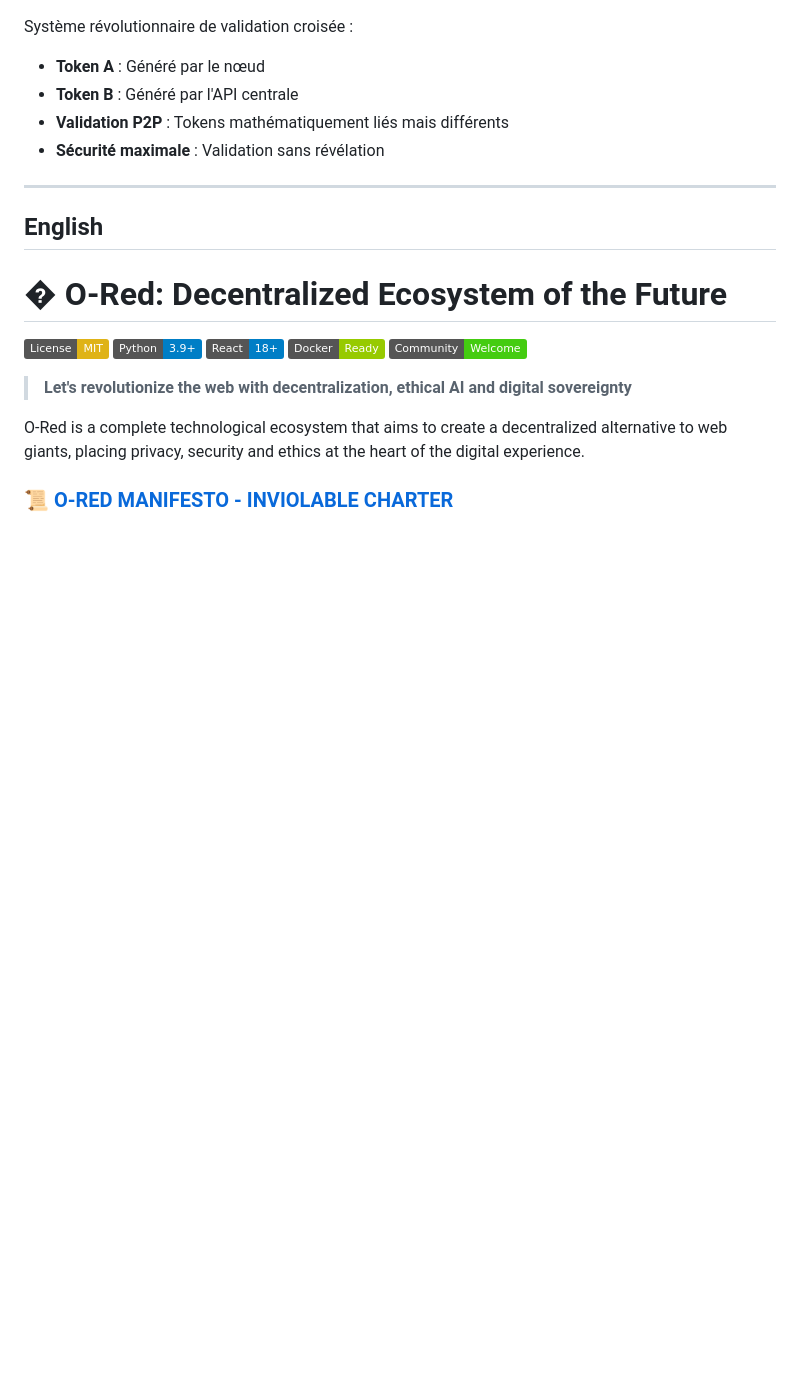
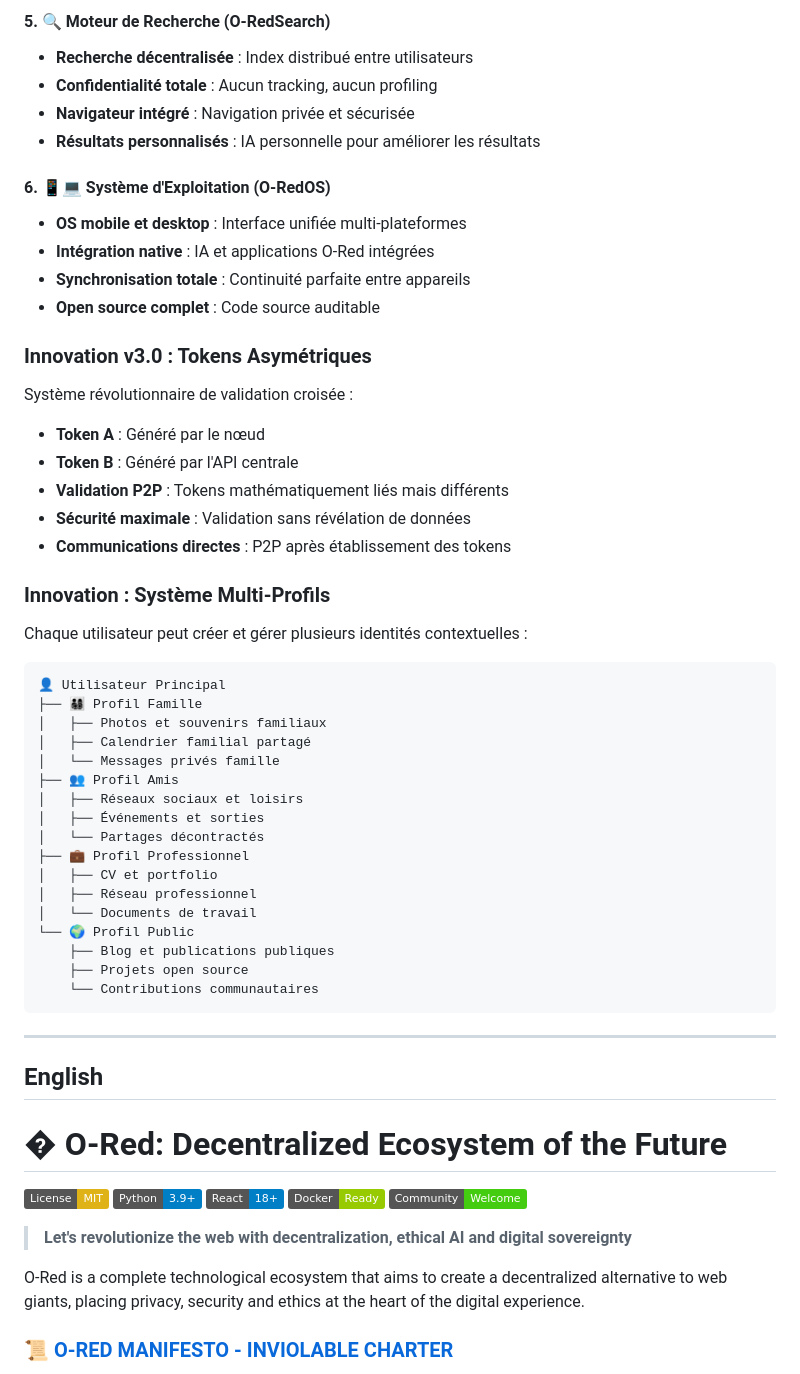
Before and after one commit to DiegoMoralesMagri/OpenRed, a Markdown page: README.md, the part around the change printed below. GitHub-like rendering; badges without logos; blank space fills up the shorter version.

````diff
--- a/README.md
+++ b/README.md
@@ -48,8 +82,46 @@ O-Red est bien plus qu'un réseau social décentralisé : c'est un **écosystèm
+#### 5. 🔍 Moteur de Recherche (O-RedSearch)
+- **Recherche décentralisée** : Index distribué entre utilisateurs
+- **Confidentialité totale** : Aucun tracking, aucun profiling
+- **Navigateur intégré** : Navigation privée et sécurisée
+- **Résultats personnalisés** : IA personnelle pour améliorer les résultats
+
+#### 6. 📱💻 Système d'Exploitation (O-RedOS)
+- **OS mobile et desktop** : Interface unifiée multi-plateformes
+- **Intégration native** : IA et applications O-Red intégrées
+- **Synchronisation totale** : Continuité parfaite entre appareils
+- **Open source complet** : Code source auditable
+
+### Innovation v3.0 : Tokens Asymétriques
 Système révolutionnaire de validation croisée :
 - **Token A** : Généré par le nœud
 - **Token B** : Généré par l'API centrale
 - **Validation P2P** : Tokens mathématiquement liés mais différents
-- **Sécurité maximale** : Validation sans révélation
+- **Sécurité maximale** : Validation sans révélation de données
+- **Communications directes** : P2P après établissement des tokens
+
+### Innovation : Système Multi-Profils
+
+Chaque utilisateur peut créer et gérer plusieurs identités contextuelles :
+
+```
+👤 Utilisateur Principal
+├── 👨‍👩‍👧‍👦 Profil Famille
+│   ├── Photos et souvenirs familiaux
+│   ├── Calendrier familial partagé
+│   └── Messages privés famille
+├── 👥 Profil Amis
+│   ├── Réseaux sociaux et loisirs
+│   ├── Événements et sorties
+│   └── Partages décontractés
+├── 💼 Profil Professionnel
+│   ├── CV et portfolio
+│   ├── Réseau professionnel
+│   └── Documents de travail
+└── 🌍 Profil Public
+    ├── Blog et publications publiques
+    ├── Projets open source
+    └── Contributions communautaires
+```
 
 ---
 
````
Also changed, not shown: other parts of README.md (+45 -11 lines).
